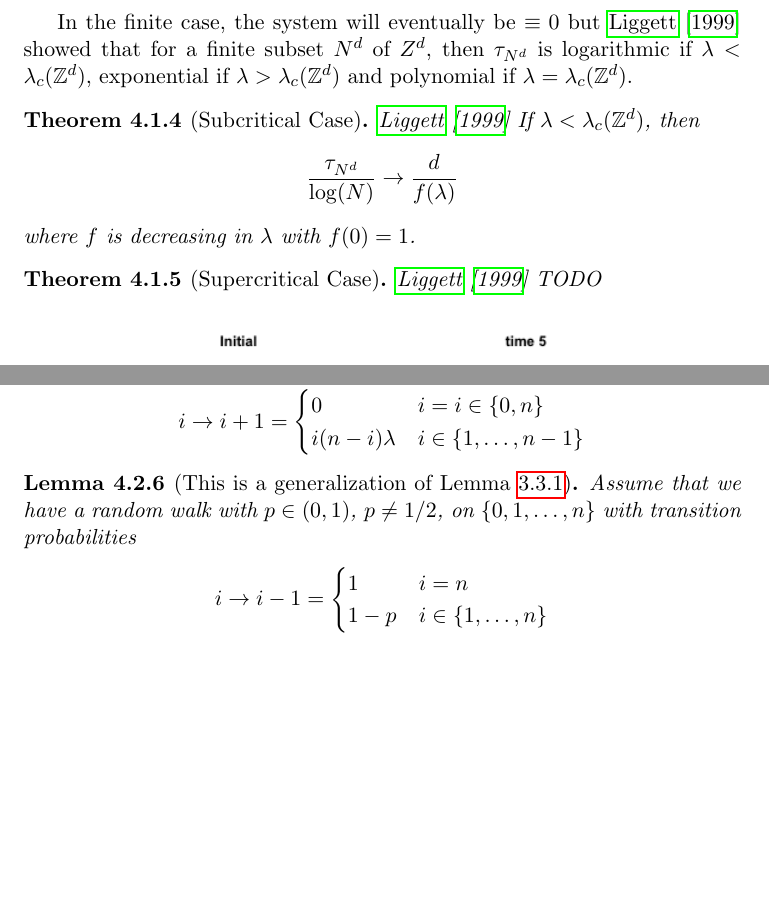
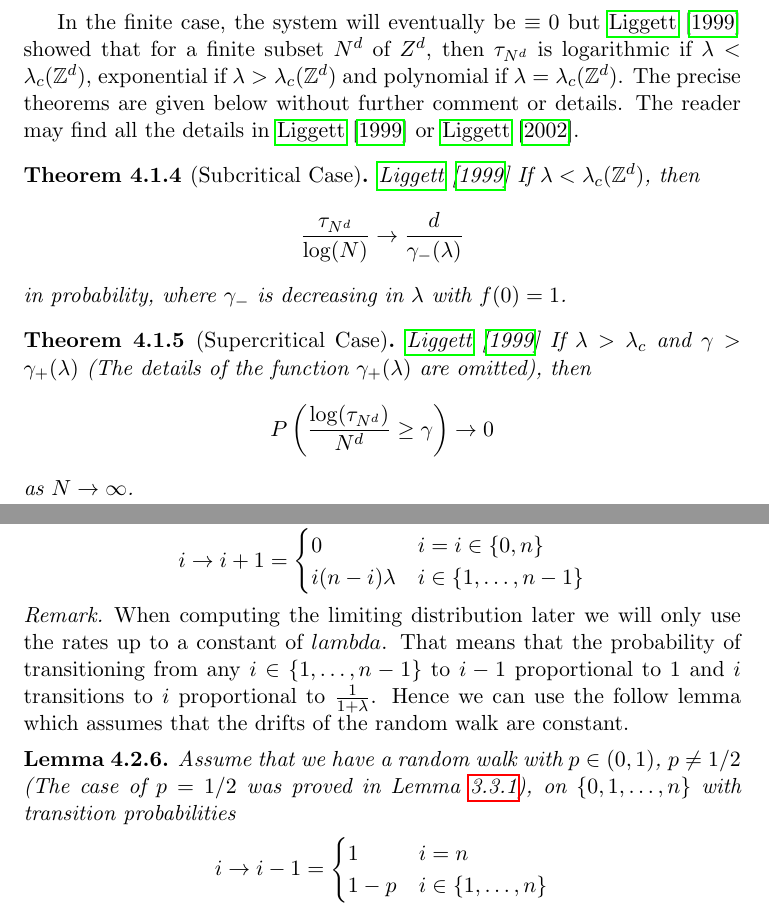
Before and after one commit to stefaneng/IPS-Thesis, a LaTeX thesis (main.tex, which reads chapters/contact.tex): two parts of pages 43 and 57 of 69 before the commit and two parts of pages 43 and 58 of 70 after it, joined at a grey line, cut so that both start at the same text, the shorter picture padded with empty space. Compiled offline with pdfLaTeX.

Commit message:
Updates from Overleaf

```diff
--- a/chapters/contact.tex
+++ b/chapters/contact.tex
@@ -45,17 +45,23 @@ For the contact process on d-dimensional lattice $\Z^d$ there is a critical valu
 \end{theorem}
 
 In the finite case, the system will eventually be $\equiv 0$ but \cite{Liggett1999} showed that for a finite subset $N^d$ of $Z^d$, then $\tau_{N^d}$ is logarithmic if $\lambda < \lambda_c(\Z^d)$, exponential if $\lambda > \lambda_c(\Z^d)$ and polynomial if $\lambda = \lambda_c(\Z^d)$.
+The precise theorems are given below without further comment or details.
+The reader may find all the details in \cite{Liggett1999} or \cite{Liggett2002}.
 
 \begin{theorem}[Subcritical Case]\cite{Liggett1999}
 If $\lambda < \lambda_c(\Z^d)$, then
 $$
-\frac{\tau_{N^d}}{\log(N)} \to \frac{d}{f(\lambda)}
+\frac{\tau_{N^d}}{\log(N)} \to \frac{d}{\gamma_{-}(\lambda)}
 $$
-where $f$ is decreasing in $\lambda$ with $f(0) = 1$.
+in probability, where $\gamma_{-}$ is decreasing in $\lambda$ with $f(0) = 1$.
 \end{theorem}
 
 \begin{theorem}[Supercritical Case]\cite{Liggett1999}
-TODO
+If $\lambda > \lambda_c$ and $\gamma > \gamma_+(\lambda)$ (The details of the function $\gamma_+(\lambda)$ are omitted), then
+$$
+P\left(\frac{\log(\tau_{N^d})}{N^d} \geq \gamma \right) \to 0
+$$
+as $N \to \infty$.
 \end{theorem}
 
 % Later, \cite{schapira2017}, \cite{mourrat2014phase}, and \cite{Mountford2016} showed bounds for general graphs with finite vertices.
@@ -738,8 +744,14 @@ The rate of going to state $i - 1$ in one step is $i$ since we have $i$ nodes th
     \end{cases}
 \end{align*}
 
-\begin{lemma}[This is a generalization of Lemma \ref{lem:rw_hit_zero}]\label{lem:rw_p_hit_zero}
-Assume that we have a random walk with $p \in (0, 1)$, $p \not = 1/2$, on $\{0,1,\ldots, n\}$ with transition probabilities
+\begin{remark}
+When computing the limiting distribution later we will only use the rates up to a constant of $lambda$.
+That means that the probability of transitioning from any $i \in \{1,\ldots,n - 1\}$ to $i - 1$ proportional to 1 and $i$ transitions to $i$ proportional to $\frac{1}{1 + \lambda}$.
+Hence we can use the follow lemma which assumes that the drifts of the random walk are constant.
+\end{remark}
+
+\begin{lemma}\label{lem:rw_p_hit_zero}
+Assume that we have a random walk with $p \in (0, 1)$, $p \not = 1/2$ (The case of $p = 1/2$ was proved in Lemma \ref{lem:rw_hit_zero}), on $\{0,1,\ldots, n\}$ with transition probabilities
 \begin{align*}
     i \to i - 1 &= \begin{cases}
         1 & i = n\\
```
Also changed, not shown: chapters/background.tex (+1 -1 lines), main.tex (+1 -1 lines), references.bib (+0 -8 lines), chapters/contact.tex (24 more changed lines).
